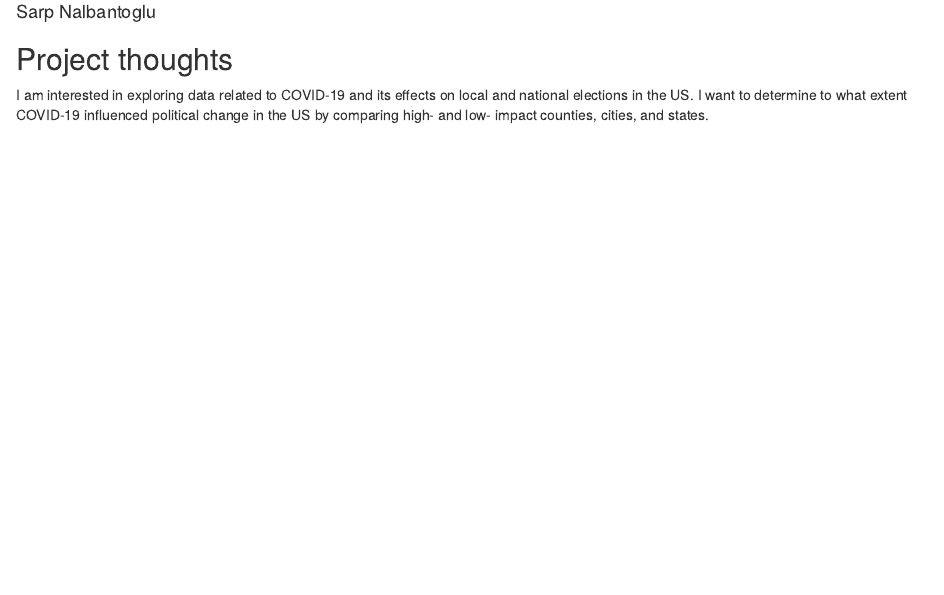
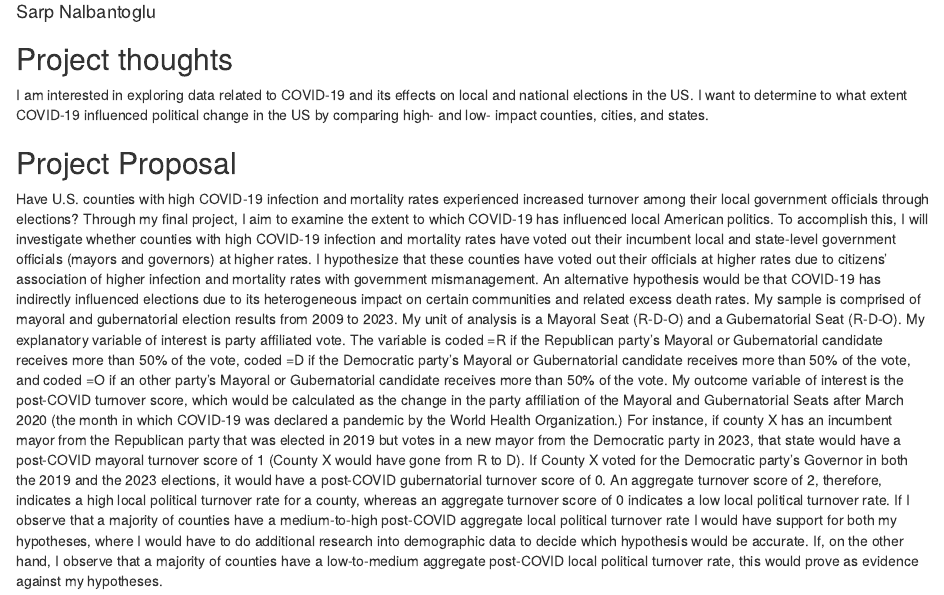
Before and after one commit to SarpNalbantoglu/gov50-final-project, an R Markdown document (index.Rmd): the page in a window 1100 px wide, from 70 px down. Rendered offline with R 4.5, knitr and Pandoc, with nearby package versions; drawn as R Markdown's standard HTML page in place of the format the file asks for.

Commit message:
Updated index.Rmd and index.html.

```diff
--- a/index.Rmd
+++ b/index.Rmd
@@ -12,3 +12,7 @@ output:
 ## Project thoughts
 
 I am interested in exploring data related to COVID-19 and its effects on local and national elections in the US. I want to determine to what extent COVID-19 influenced political change in the US by comparing high- and low- impact counties, cities, and states.
+
+## Project Proposal
+
+Have U.S. counties with high COVID-19 infection and mortality rates experienced increased turnover among their local government officials through elections? Through my final project, I aim to examine the extent to which COVID-19 has influenced local American politics. To accomplish this, I will investigate whether counties with high COVID-19 infection and mortality rates have voted out their incumbent local and state-level government officials (mayors and governors) at higher rates. I hypothesize that these counties have voted out their officials at higher rates due to citizens' association of higher infection and mortality rates with government mismanagement. An alternative hypothesis would be that COVID-19 has indirectly influenced elections due to its heterogeneous impact on certain communities and related excess death rates. My sample is comprised of mayoral and gubernatorial election results from 2009 to 2023. My unit of analysis is a Mayoral Seat (R-D-O) and a Gubernatorial Seat (R-D-O). My explanatory variable of interest is party affiliated vote. The variable is coded =R if the Republican party's Mayoral or Gubernatorial candidate receives more than 50% of the vote, coded =D if the Democratic party's Mayoral or Gubernatorial candidate receives more than 50% of the vote, and coded =O if an other party's Mayoral or Gubernatorial candidate receives more than 50% of the vote. My outcome variable of interest is the post-COVID turnover score, which would be calculated as the change in the party affiliation of the Mayoral and Gubernatorial Seats after March 2020 (the month in which COVID-19 was declared a pandemic by the World Health Organization.) For instance, if county X has an incumbent mayor from the Republican party that was elected in 2019 but votes in a new mayor from the Democratic party in 2023, that state would have a post-COVID mayoral turnover score of 1 (County X would have gone from R to D). If County X voted for the Democratic party's Governor in both the 2019 and the 2023 elections, it would have a post-COVID gubernatorial turnover score of 0. An aggregate turnover score of 2, therefore, indicates a high local political turnover rate for a county, whereas an aggregate turnover score of 0 indicates a low local political turnover rate. If I observe that a majority of counties have a medium-to-high post-COVID aggregate local political turnover rate I would have support for both my hypotheses, where I would have to do additional research into demographic data to decide which hypothesis would be accurate. If, on the other hand, I observe that a majority of counties have a low-to-medium aggregate post-COVID local political turnover rate, this would prove as evidence against my hypotheses.
```
Also changed, not shown: index.html.
